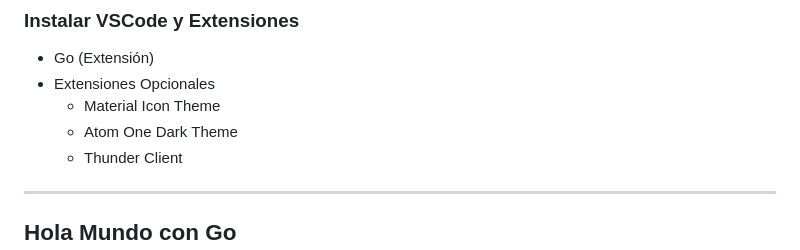
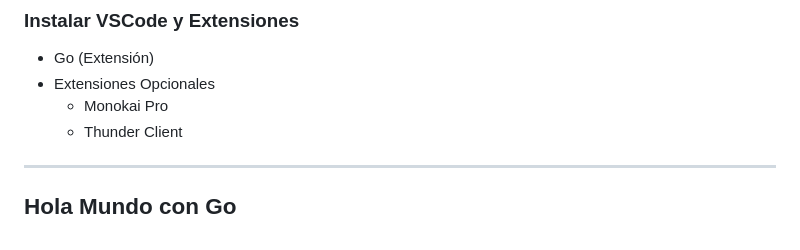
Before and after one commit to alexroel/curso-golang, a Markdown page: sections/01-get-started-with-go.md, the part around the change printed below. Rendered like a GitHub page.

```diff
--- a/sections/01-get-started-with-go.md
+++ b/sections/01-get-started-with-go.md
@@ -78,8 +99,7 @@ Para aprender Go podemos utilizar el Playground de Go, pero cuando empecemos a c
 ### Instalar VSCode y Extensiones
 - Go (Extensión)
 - Extensiones Opcionales
-    - Material Icon Theme
-    - Atom One Dark Theme
+    - Monokai Pro
     - Thunder Client
 ---
 ## Hola Mundo con Go
```
Also changed, not shown: other parts of sections/01-get-started-with-go.md (+26 -5 lines).
